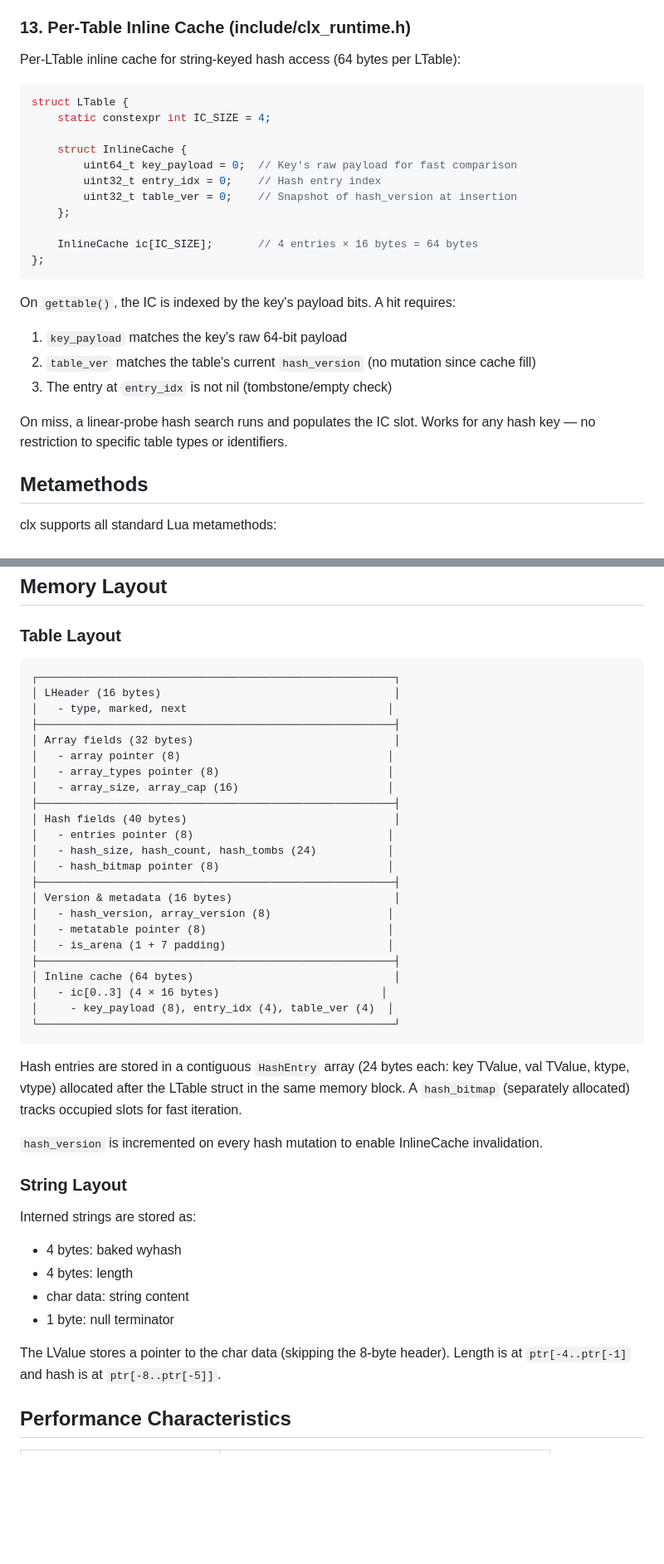
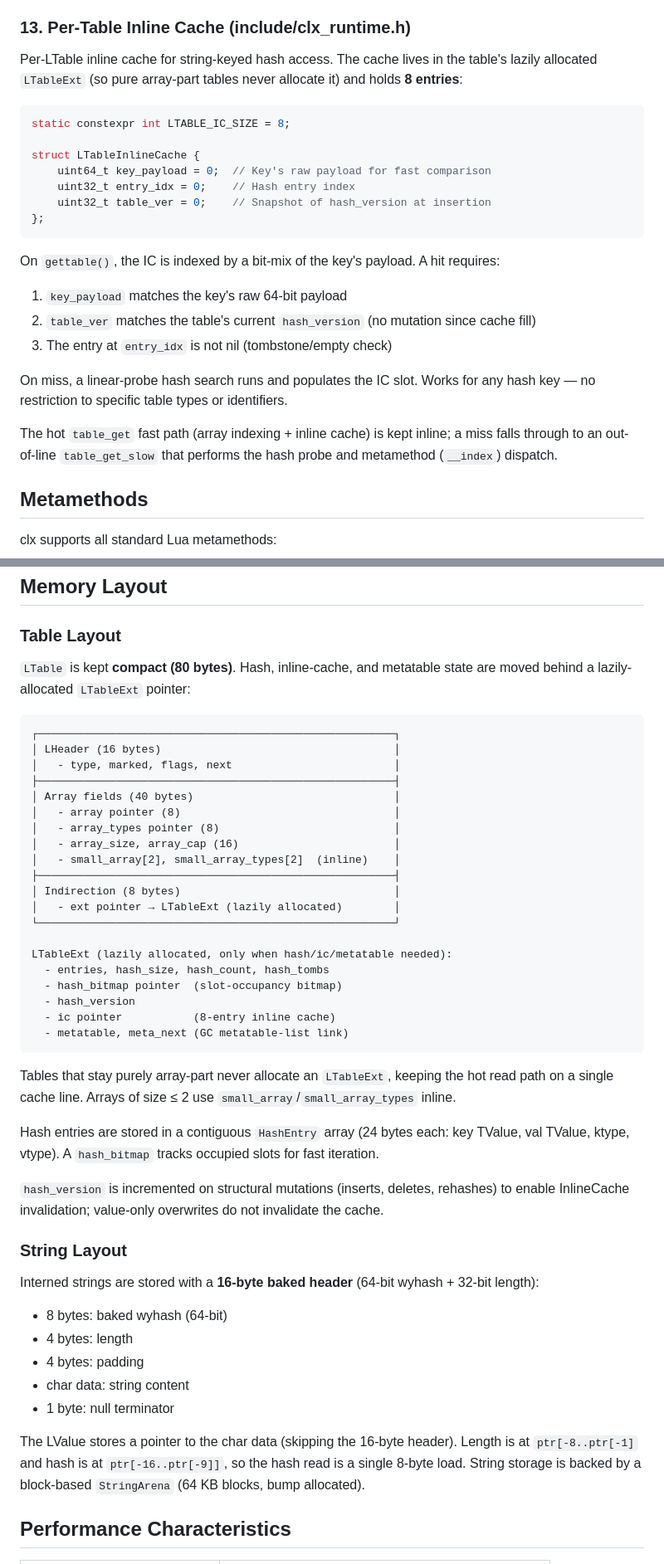
Before and after one commit to samyeyo/clx, a Markdown page: doc/runtime.md, 2 parts joined by grey strips. Shown at 83% size. Rendered like a GitHub page; blank space fills up the shorter version.

Commit message:
docs: update runtime documentation with detailed changes to string allocation, inline cache structure, and performance optimizations

````diff
--- a/doc/runtime.md
+++ b/doc/runtime.md
@@ -231,29 +232,30 @@ O(n) string concatenation avoiding quadratic blow-up:
 
 ### 13. Per-Table Inline Cache (include/clx_runtime.h)
 
-Per-LTable inline cache for string-keyed hash access (64 bytes per LTable):
+Per-LTable inline cache for string-keyed hash access. The cache lives in the table's lazily
+allocated `LTableExt` (so pure array-part tables never allocate it) and holds **8 entries**:
 
 ```cpp
-struct LTable {
-    static constexpr int IC_SIZE = 4;
+static constexpr int LTABLE_IC_SIZE = 8;
 
-    struct InlineCache {
-        uint64_t key_payload = 0;  // Key's raw payload for fast comparison
-        uint32_t entry_idx = 0;    // Hash entry index
-        uint32_t table_ver = 0;    // Snapshot of hash_version at insertion
-    };
-
-    InlineCache ic[IC_SIZE];       // 4 entries × 16 bytes = 64 bytes
+struct LTableInlineCache {
+    uint64_t key_payload = 0;  // Key's raw payload for fast comparison
+    uint32_t entry_idx = 0;    // Hash entry index
+    uint32_t table_ver = 0;    // Snapshot of hash_version at insertion
 };
 ```
 
-On `gettable()`, the IC is indexed by the key's payload bits. A hit requires:
+On `gettable()`, the IC is indexed by a bit-mix of the key's payload. A hit requires:
 1. `key_payload` matches the key's raw 64-bit payload
 2. `table_ver` matches the table's current `hash_version` (no mutation since cache fill)
 3. The entry at `entry_idx` is not nil (tombstone/empty check)
 
 On miss, a linear-probe hash search runs and populates the IC slot.
 Works for any hash key — no restriction to specific table types or identifiers.
+
+The hot `table_get` fast path (array indexing + inline cache) is kept inline; a miss falls
+through to an out-of-line `table_get_slow` that performs the hash probe and metamethod
+(`__index`) dispatch.
 
 ## Metamethods
 
@@ -289,46 +291,55 @@ CLX supports Lua 5.4+ `<close>` attribute via `CloseGuard` (`clx_runtime.h`). Wh
 
 ### Table Layout
 
+`LTable` is kept **compact (80 bytes)**. Hash, inline-cache, and metatable state are moved
+behind a lazily-allocated `LTableExt` pointer:
+
 ```
 ┌───────────────────────────────────────────────────────┐
 │ LHeader (16 bytes)                                    │
-│   - type, marked, next                               │
+│   - type, marked, flags, next                         │
 ├───────────────────────────────────────────────────────┤
-│ Array fields (32 bytes)                               │
-│   - array pointer (8)                                │
-│   - array_types pointer (8)                          │
-│   - array_size, array_cap (16)                       │
+│ Array fields (40 bytes)                               │
+│   - array pointer (8)                                 │
+│   - array_types pointer (8)                           │
+│   - array_size, array_cap (16)                        │
+│   - small_array[2], small_array_types[2]  (inline)    │
 ├───────────────────────────────────────────────────────┤
-│ Hash fields (40 bytes)                                │
-│   - entries pointer (8)                              │
-│   - hash_size, hash_count, hash_tombs (24)           │
-│   - hash_bitmap pointer (8)                          │
-├───────────────────────────────────────────────────────┤
-│ Version & metadata (16 bytes)                         │
-│   - hash_version, array_version (8)                  │
-│   - metatable pointer (8)                            │
-│   - is_arena (1 + 7 padding)                         │
-├───────────────────────────────────────────────────────┤
-│ Inline cache (64 bytes)                               │
-│   - ic[0..3] (4 × 16 bytes)                         │
-│     - key_payload (8), entry_idx (4), table_ver (4)  │
+│ Indirection (8 bytes)                                 │
+│   - ext pointer → LTableExt (lazily allocated)        │
 └───────────────────────────────────────────────────────┘
+
+LTableExt (lazily allocated, only when hash/ic/metatable needed):
+  - entries, hash_size, hash_count, hash_tombs
+  - hash_bitmap pointer  (slot-occupancy bitmap)
+  - hash_version
+  - ic pointer           (8-entry inline cache)
+  - metatable, meta_next (GC metatable-list link)
 ```
 
-Hash entries are stored in a contiguous `HashEntry` array (24 bytes each: key TValue, val TValue, ktype, vtype) allocated after the LTable struct in the same memory block. A `hash_bitmap` (separately allocated) tracks occupied slots for fast iteration.
+Tables that stay purely array-part never allocate an `LTableExt`, keeping the hot read path
+on a single cache line. Arrays of size ≤ 2 use `small_array`/`small_array_types` inline.
 
-`hash_version` is incremented on every hash mutation to enable InlineCache invalidation.
+Hash entries are stored in a contiguous `HashEntry` array (24 bytes each: key TValue, val
+TValue, ktype, vtype). A `hash_bitmap` tracks occupied slots for fast iteration.
+
+`hash_version` is incremented on structural mutations (inserts, deletes, rehashes) to enable
+InlineCache invalidation; value-only overwrites do not invalidate the cache.
 
 ### String Layout
 
-Interned strings are stored as:
-- 4 bytes: baked wyhash
+Interned strings are stored with a **16-byte baked header** (64-bit wyhash + 32-bit length):
+
+- 8 bytes: baked wyhash (64-bit)
 - 4 bytes: length
+- 4 bytes: padding
 - char data: string content
 - 1 byte: null terminator
 
-The LValue stores a pointer to the char data (skipping the 8-byte header).
-Length is at `ptr[-4..ptr[-1]` and hash is at `ptr[-8..ptr[-5]]`.
+The LValue stores a pointer to the char data (skipping the 16-byte header).
+Length is at `ptr[-8..ptr[-1]` and hash is at `ptr[-16..ptr[-9]]`, so the hash read is a
+single 8-byte load. String storage is backed by a block-based `StringArena` (64 KB blocks, bump
+allocated).
 
 ## Performance Characteristics
 
````
Also changed, not shown: other parts of doc/runtime.md (+9 -5 lines).
